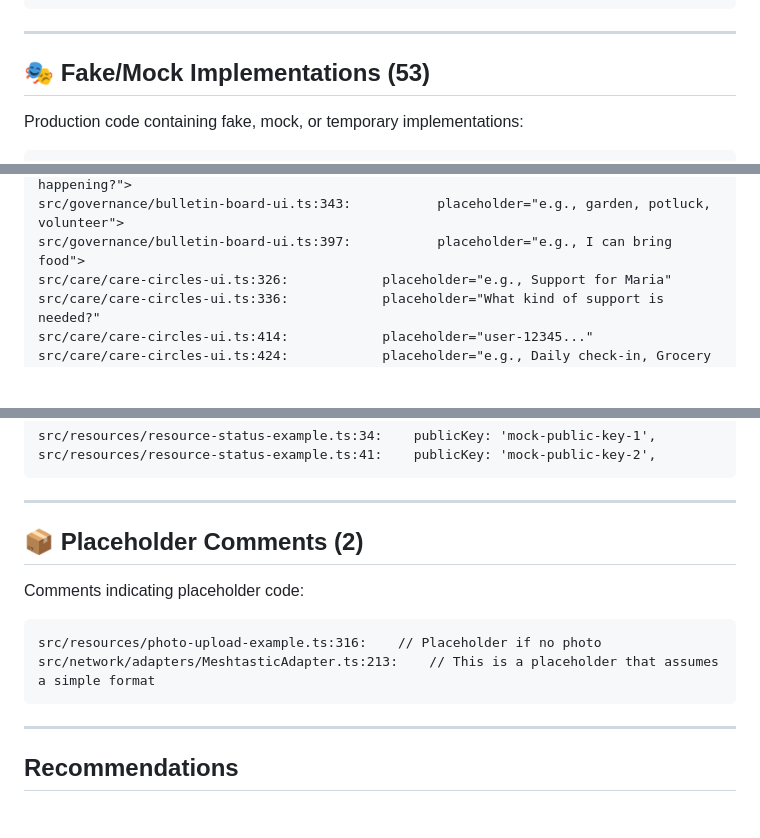
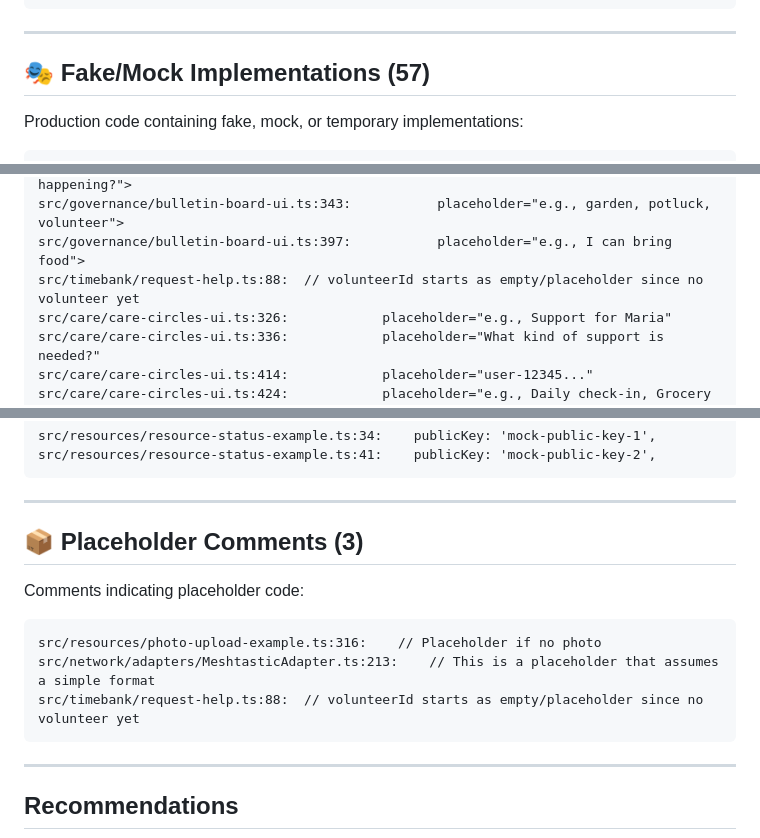
Before and after one commit to lizTheDeveloper/solarpunk_utopia_project, a Markdown page: CODE_QUALITY_REPORT.md, 3 parts joined by grey strips. GitHub-like rendering; blank space fills up the shorter version.

````diff
--- a/CODE_QUALITY_REPORT.md
+++ b/CODE_QUALITY_REPORT.md
@@ -46,7 +46,7 @@ src/crypto/keys.ts:161:  const privateKey = xorEncrypt(ciphertext, key);
 
 ---
 
-## 🎭 Fake/Mock Implementations (53)
+## 🎭 Fake/Mock Implementations (57)
 
 Production code containing fake, mock, or temporary implementations:
 
@@ -77,6 +80,7 @@ src/governance/bulletin-board-ui.ts:328:              placeholder="Share your me
 src/governance/bulletin-board-ui.ts:337:           placeholder="Where is this happening?">
 src/governance/bulletin-board-ui.ts:343:           placeholder="e.g., garden, potluck, volunteer">
 src/governance/bulletin-board-ui.ts:397:           placeholder="e.g., I can bring food">
+src/timebank/request-help.ts:88:  // volunteerId starts as empty/placeholder since no volunteer yet
 src/care/care-circles-ui.ts:326:            placeholder="e.g., Support for Maria"
 src/care/care-circles-ui.ts:336:            placeholder="What kind of support is needed?"
 src/care/care-circles-ui.ts:414:            placeholder="user-12345..."
@@ -153,13 +157,14 @@ src/resources/resource-status-example.ts:41:    publicKey: 'mock-public-key-2',
 
 ---
 
-## 📦 Placeholder Comments (2)
+## 📦 Placeholder Comments (3)
 
 Comments indicating placeholder code:
 
 ```
 src/resources/photo-upload-example.ts:316:    // Placeholder if no photo
 src/network/adapters/MeshtasticAdapter.ts:213:    // This is a placeholder that assumes a simple format
+src/timebank/request-help.ts:88:  // volunteerId starts as empty/placeholder since no volunteer yet
 ```
 
 ---
````
Also changed, not shown: other parts of CODE_QUALITY_REPORT.md (+14 -11 lines), ROADMAP.md (+23 -0 lines).
